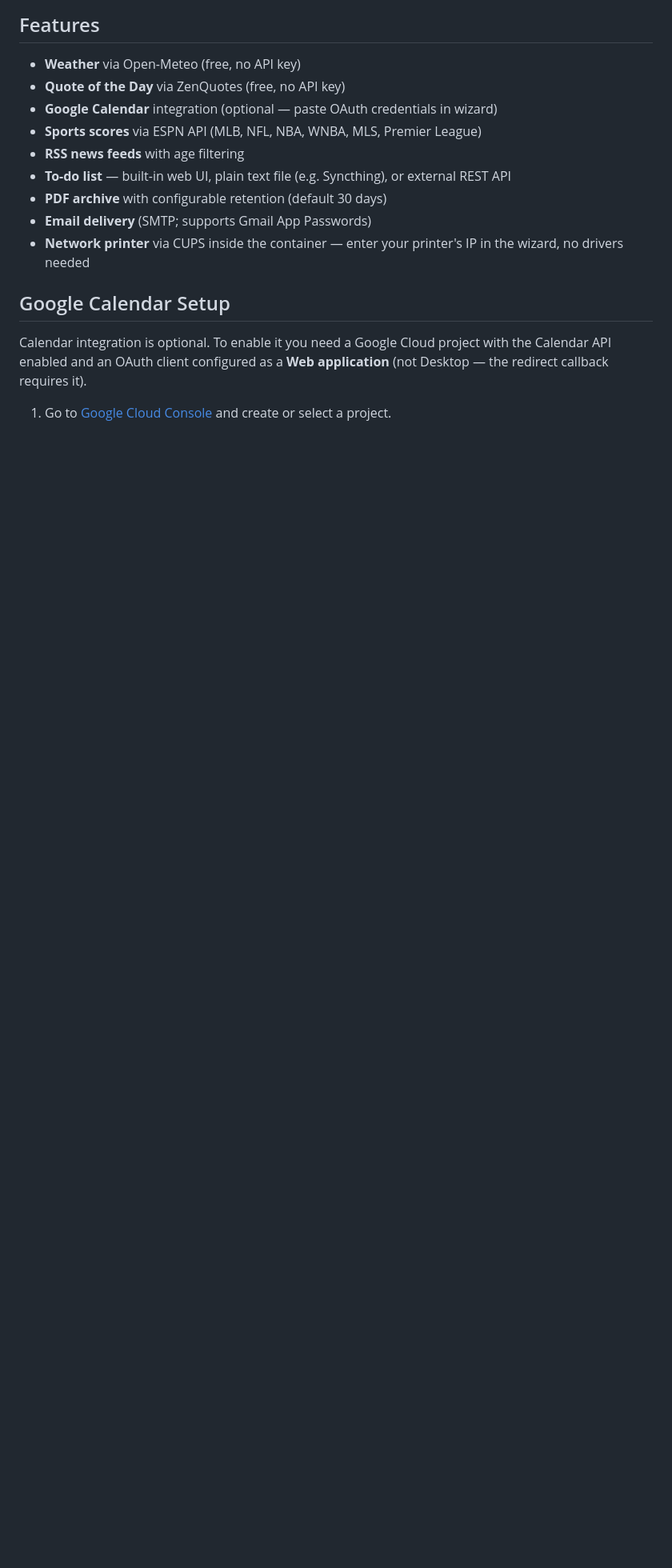
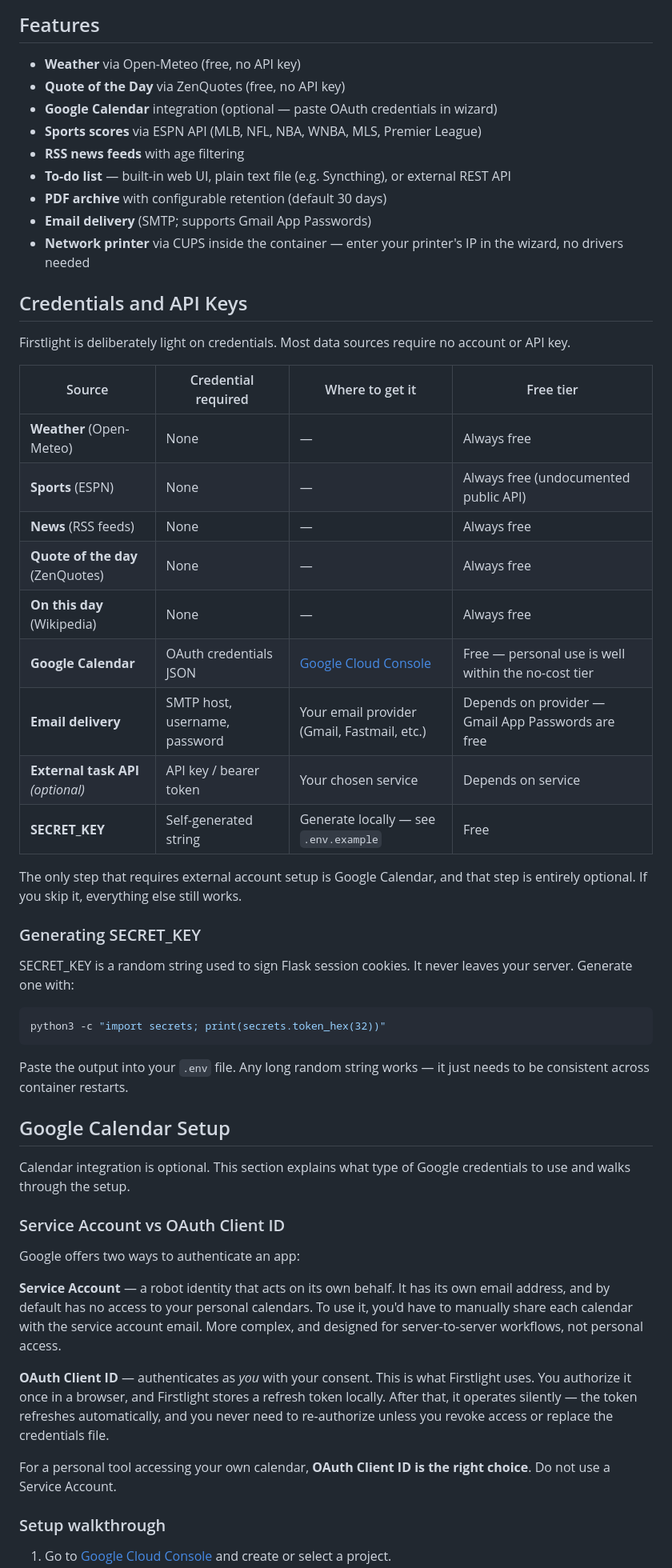
Before and after one commit to cruftbox/firstlight, a Markdown page: README.md, the part around one of its changes. Shown at 80% size. GitHub-like rendering; blank space fills up the shorter version.

Commit message:
docs: add credentials table, SECRET_KEY generator, and Google OAuth walkthrough
Credentials table shows all sources with keyless sources clearly marked.
Explains Service Account vs OAuth Client ID distinction with a clear
recommendation. Expands Google Calendar setup with consent screen,
redirect URI matching, and refresh token behavior.

Co-Authored-By: Claude Sonnet 4.6 <noreply@anthropic.com>

````diff
--- a/README.md
+++ b/README.md
@@ -105,8 +105,48 @@ From this point Firstlight will print automatically every morning at the time yo
 - **Email delivery** (SMTP; supports Gmail App Passwords)
 - **Network printer** via CUPS inside the container — enter your printer's IP in the wizard, no drivers needed
 
+## Credentials and API Keys
+
+Firstlight is deliberately light on credentials. Most data sources require no account or API key.
+
+| Source | Credential required | Where to get it | Free tier |
+|--------|--------------------|--------------------|-----------|
+| **Weather** (Open-Meteo) | None | — | Always free |
+| **Sports** (ESPN) | None | — | Always free (undocumented public API) |
+| **News** (RSS feeds) | None | — | Always free |
+| **Quote of the day** (ZenQuotes) | None | — | Always free |
+| **On this day** (Wikipedia) | None | — | Always free |
+| **Google Calendar** | OAuth credentials JSON | [Google Cloud Console](https://console.cloud.google.com/) | Free — personal use is well within the no-cost tier |
+| **Email delivery** | SMTP host, username, password | Your email provider (Gmail, Fastmail, etc.) | Depends on provider — Gmail App Passwords are free |
+| **External task API** *(optional)* | API key / bearer token | Your chosen service | Depends on service |
+| **SECRET_KEY** | Self-generated string | Generate locally — see `.env.example` | Free |
+
+The only step that requires external account setup is Google Calendar, and that step is entirely optional. If you skip it, everything else still works.
+
+### Generating SECRET_KEY
+
+SECRET_KEY is a random string used to sign Flask session cookies. It never leaves your server. Generate one with:
+
+```bash
+python3 -c "import secrets; print(secrets.token_hex(32))"
+```
+
+Paste the output into your `.env` file. Any long random string works — it just needs to be consistent across container restarts.
+
 ## Google Calendar Setup
 
-Calendar integration is optional. To enable it you need a Google Cloud project with the Calendar API enabled and an OAuth client configured as a **Web application** (not Desktop — the redirect callback requires it).
+Calendar integration is optional. This section explains what type of Google credentials to use and walks through the setup.
+
+### Service Account vs OAuth Client ID
+
+Google offers two ways to authenticate an app:
+
+**Service Account** — a robot identity that acts on its own behalf. It has its own email address, and by default has no access to your personal calendars. To use it, you'd have to manually share each calendar with the service account email. More complex, and designed for server-to-server workflows, not personal access.
+
+**OAuth Client ID** — authenticates as *you* with your consent. This is what Firstlight uses. You authorize it once in a browser, and Firstlight stores a refresh token locally. After that, it operates silently — the token refreshes automatically, and you never need to re-authorize unless you revoke access or replace the credentials file.
+
+For a personal tool accessing your own calendar, **OAuth Client ID is the right choice**. Do not use a Service Account.
+
+### Setup walkthrough
 
 1. Go to [Google Cloud Console](https://console.cloud.google.com/) and create or select a project.
````
Also changed, not shown: other parts of README.md (+10 -6 lines).
